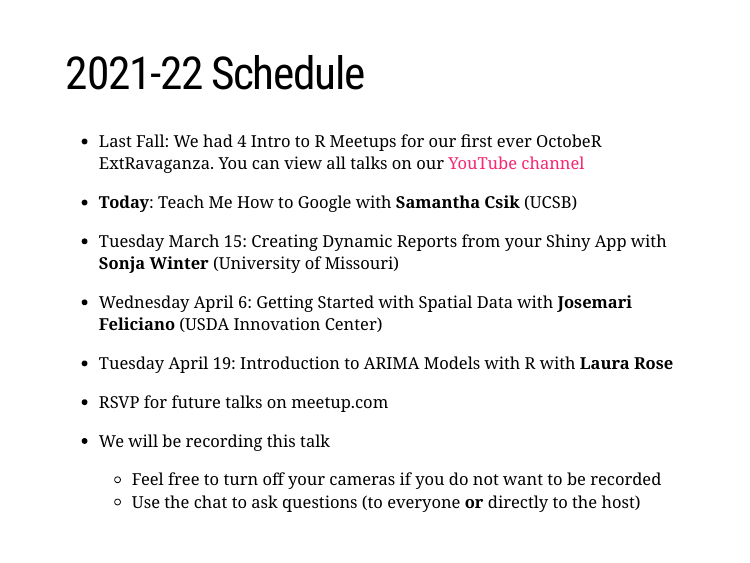
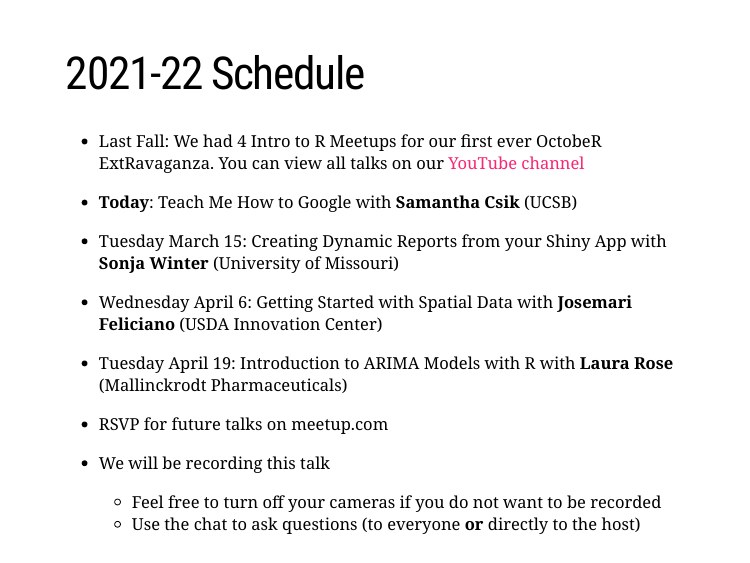
Before and after one commit to rladiesstl/meetup-feb-2022, an R Markdown document (docs/index.Rmd): page 5 of 7. Rendered offline with R 4.5, knitr and Pandoc, with nearby package versions; the slides are laid out offline by our stand-in for remark.js, each with all of its steps uncovered, in fonts that may differ from those the slides ask for, and without slide numbers, shadows or browser add-ons; a font, style sheet, LaTeX package, included part or bibliography that could not be used is replaced or left out.

Commit message:
Add files via upload

```diff
--- a/docs/index.Rmd
+++ b/docs/index.Rmd
@@ -70,7 +70,7 @@ knitr::include_graphics("https://pbs.twimg.com/media/EPlDKUQUcAEq5pw?format=jpg&
 
   - Wednesday April 6: Getting Started with Spatial Data with **Josemari Feliciano** (USDA Innovation Center)
 
-  - Tuesday April 19: Introduction to ARIMA Models with R with **Laura Rose**
+  - Tuesday April 19: Introduction to ARIMA Models with R with **Laura Rose** (Mallinckrodt Pharmaceuticals)
 
 * RSVP for future talks on meetup.com
 
```
Also changed, not shown: 1 other file.
